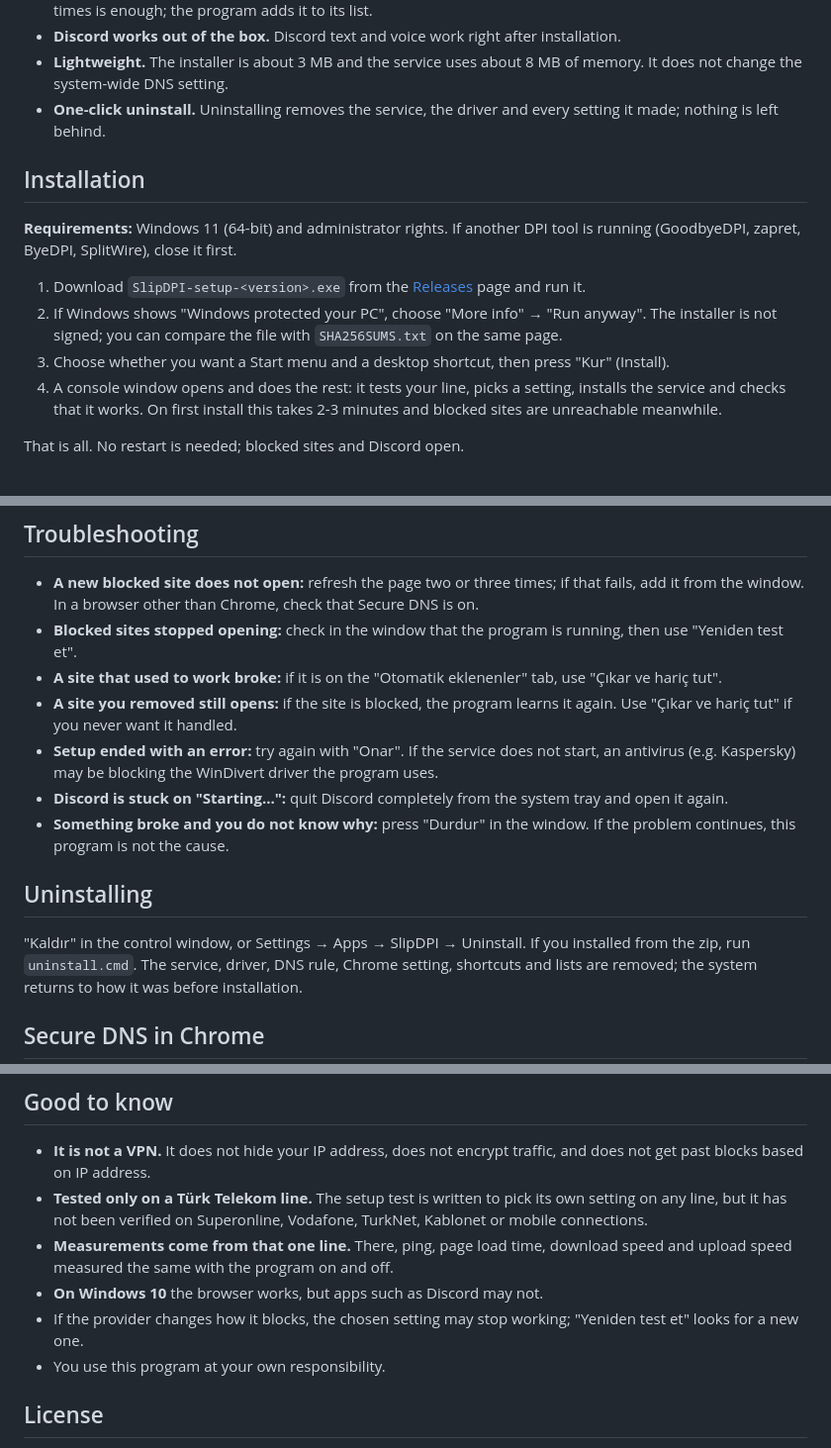
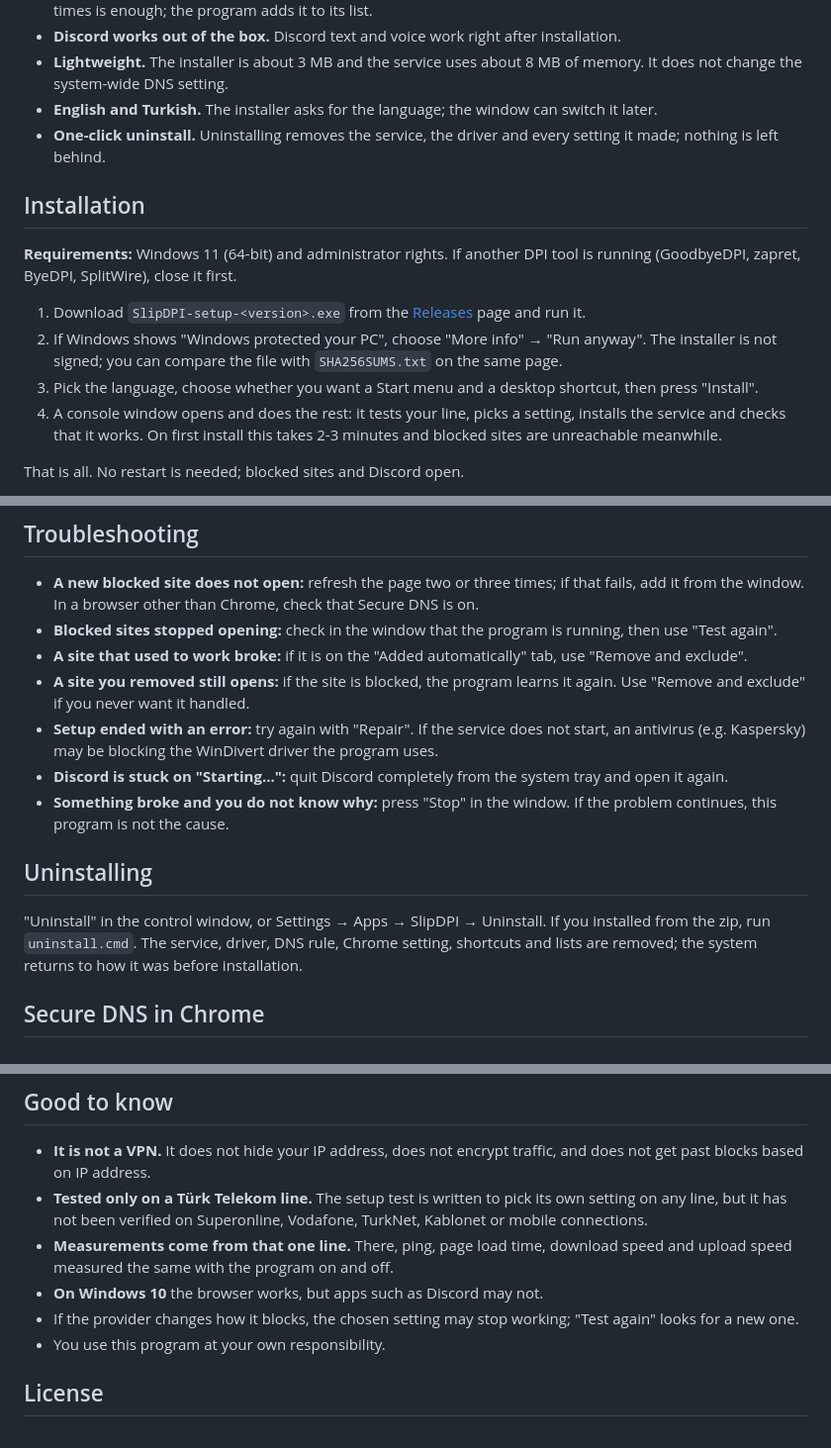
Before and after one commit to salihkilicoglu/SlipDPI, a Markdown page: README.en.md, 3 parts joined by grey strips. Shown at 99% size. GitHub-like rendering.

```diff
--- a/README.en.md
+++ b/README.en.md
@@ -26,6 +26,7 @@ time the computer starts. Speed and ping stay the same, and game traffic is neve
 - **Discord works out of the box.** Discord text and voice work right after installation.
 - **Lightweight.** The installer is about 3 MB and the service uses about 8 MB of memory. It does not
   change the system-wide DNS setting.
+- **English and Turkish.** The installer asks for the language; the window can switch it later.
 - **One-click uninstall.** Uninstalling removes the service, the driver and every setting it made;
   nothing is left behind.
 
@@ -37,7 +38,7 @@ time the computer starts. Speed and ping stay the same, and game traffic is neve
 1. Download `SlipDPI-setup-<version>.exe` from the [Releases](../../releases) page and run it.
 2. If Windows shows "Windows protected your PC", choose "More info" → "Run anyway". The installer is not
    signed; you can compare the file with `SHA256SUMS.txt` on the same page.
-3. Choose whether you want a Start menu and a desktop shortcut, then press "Kur" (Install).
+3. Pick the language, choose whether you want a Start menu and a desktop shortcut, then press "Install".
 4. A console window opens and does the rest: it tests your line, picks a setting, installs the service
    and checks that it works. On first install this takes 2-3 minutes and blocked sites are unreachable
    meanwhile.
@@ -101,19 +102,19 @@ The change is made only when a connection opens; download data is not touched.
 - **A new blocked site does not open:** refresh the page two or three times; if that fails, add it from
   the window. In a browser other than Chrome, check that Secure DNS is on.
 - **Blocked sites stopped opening:** check in the window that the program is running, then use
-  "Yeniden test et".
-- **A site that used to work broke:** if it is on the "Otomatik eklenenler" tab, use "Çıkar ve hariç tut".
+  "Test again".
+- **A site that used to work broke:** if it is on the "Added automatically" tab, use "Remove and exclude".
 - **A site you removed still opens:** if the site is blocked, the program learns it again. Use
-  "Çıkar ve hariç tut" if you never want it handled.
-- **Setup ended with an error:** try again with "Onar". If the service does not start, an antivirus
+  "Remove and exclude" if you never want it handled.
+- **Setup ended with an error:** try again with "Repair". If the service does not start, an antivirus
   (e.g. Kaspersky) may be blocking the WinDivert driver the program uses.
 - **Discord is stuck on "Starting...":** quit Discord completely from the system tray and open it again.
-- **Something broke and you do not know why:** press "Durdur" in the window. If the problem continues,
+- **Something broke and you do not know why:** press "Stop" in the window. If the problem continues,
   this program is not the cause.
 
 ## Uninstalling
 
-"Kaldır" in the control window, or Settings → Apps → SlipDPI → Uninstall. If you installed from the zip,
+"Uninstall" in the control window, or Settings → Apps → SlipDPI → Uninstall. If you installed from the zip,
 run `uninstall.cmd`. The service, driver, DNS rule, Chrome setting, shortcuts and lists are removed; the
 system returns to how it was before installation.
 
@@ -141,7 +142,7 @@ If you use another browser, turn the same setting on by hand and choose Google a
 - **Measurements come from that one line.** There, ping, page load time, download speed and upload speed
   measured the same with the program on and off.
 - **On Windows 10** the browser works, but apps such as Discord may not.
-- If the provider changes how it blocks, the chosen setting may stop working; "Yeniden test et" looks
+- If the provider changes how it blocks, the chosen setting may stop working; "Test again" looks
   for a new one.
 - You use this program at your own responsibility.
 
```
Also changed, not shown: other parts of README.en.md (+14 -14 lines), README.md (+3 -2 lines), docs/panel.en.png (added), docs/panel.png, 16 other files.
